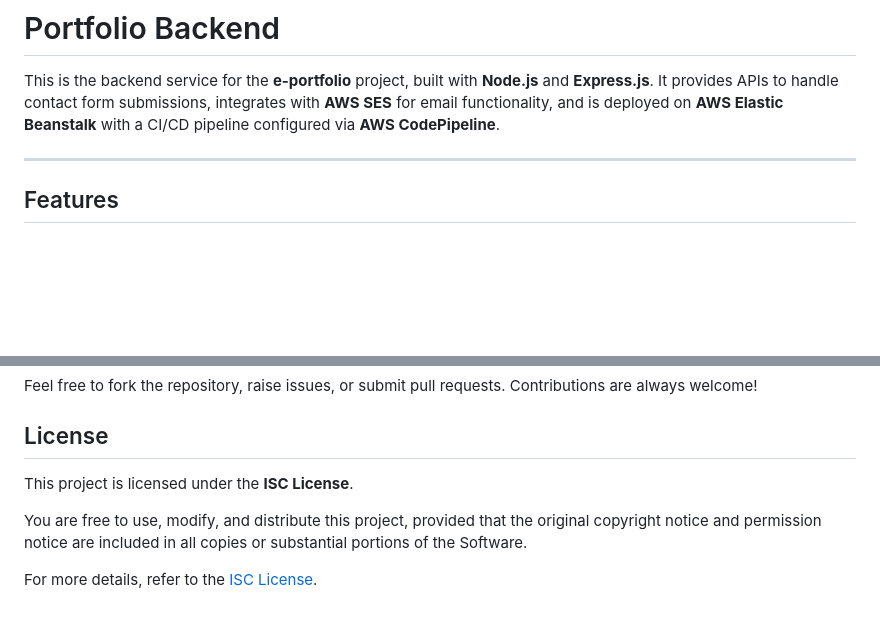
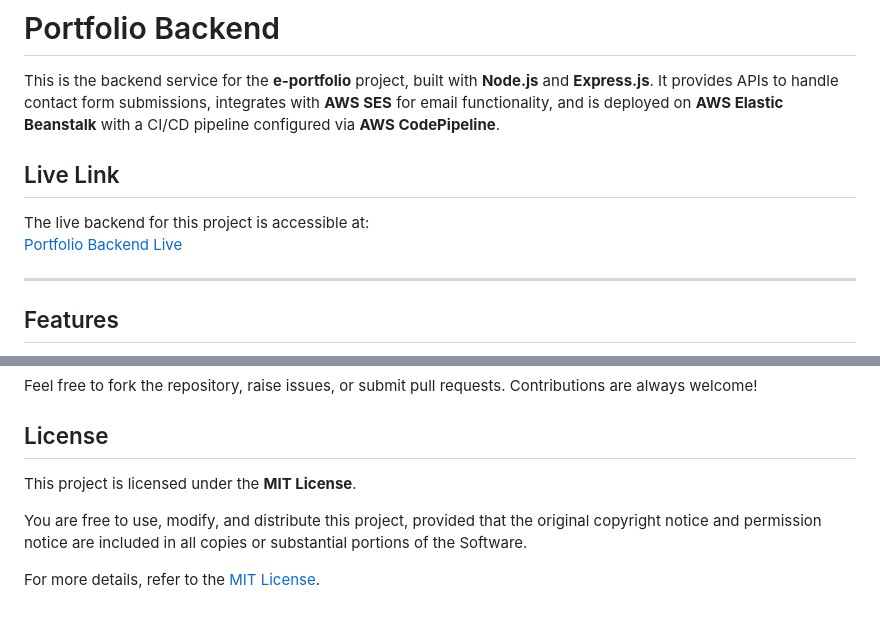
Before and after one commit to devwithmehar/portfolio-backend, a Markdown page: README.md, 2 parts joined by grey strips. GitHub-like rendering; blank space fills up the shorter version.

Commit message:
Update README.md
Live link added

```diff
--- a/README.md
+++ b/README.md
@@ -1,6 +1,11 @@
 # Portfolio Backend
 
 This is the backend service for the **e-portfolio** project, built with **Node.js** and **Express.js**. It provides APIs to handle contact form submissions, integrates with **AWS SES** for email functionality, and is deployed on **AWS Elastic Beanstalk** with a CI/CD pipeline configured via **AWS CodePipeline**.
+
+## Live Link
+
+The live backend for this project is accessible at:
+[Portfolio Backend Live](http://porfolio-backend-env.eba-gvwg8p74.us-east-1.elasticbeanstalk.com/)
 
 ---
 
@@ -146,8 +151,8 @@ Feel free to fork the repository, raise issues, or submit pull requests. Contrib
 
 ## License
 
-This project is licensed under the **ISC License**.
+This project is licensed under the **MIT License**.
 
 You are free to use, modify, and distribute this project, provided that the original copyright notice and permission notice are included in all copies or substantial portions of the Software.
 
-For more details, refer to the [ISC License](https://opensource.org/licenses/ISC).
+For more details, refer to the [MIT License](https://opensource.org/licenses/MIT).
```
